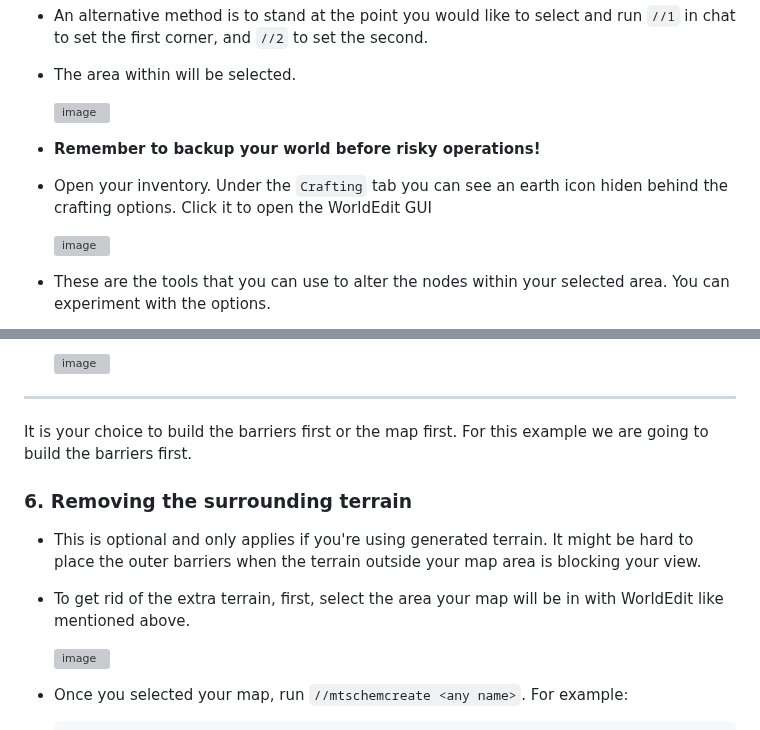
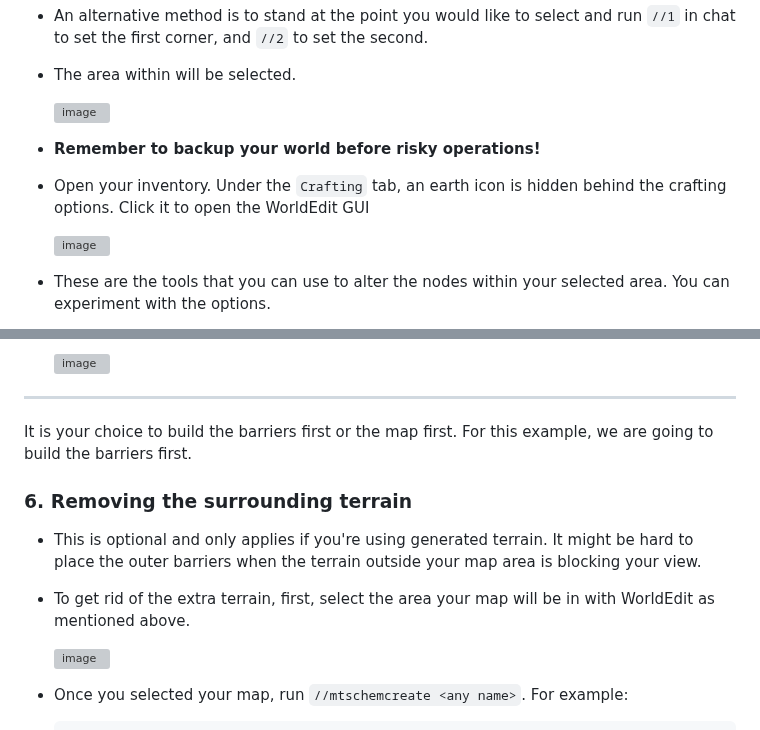
Before and after one commit to CTF-handbooks/map-maker-handbook, a Markdown page: HANDBOOK.md, 2 parts joined by grey strips. GitHub-like rendering; grey boxes are pictures that could not be loaded.

Commit message:
First edits to HANDBOOK.md

```diff
--- a/HANDBOOK.md
+++ b/HANDBOOK.md
@@ -61,7 +61,7 @@ This is a guide on how to setup your game and world for map making. (Blocks are
 
   ![image](https://github.com/CTF-handbooks/map-maker-handbook/assets/88883098/ee5175f2-5071-405f-a7f1-d175261002a9)
 * **Remember to backup your world before risky operations!**
-* Open your inventory. Under the `Crafting` tab you can see an earth icon hiden behind the crafting options. Click it to open the WorldEdit GUI
+* Open your inventory. Under the `Crafting` tab, an earth icon is hidden behind the crafting options. Click it to open the WorldEdit GUI
 
   ![image](https://github.com/CTF-handbooks/map-maker-handbook/assets/88883098/d8db8d4c-ee38-4d12-a90b-d2fb73884611)
 * These are the tools that you can use to alter the nodes within your selected area. You can experiment with the options.
@@ -80,10 +80,10 @@ This is a guide on how to setup your game and world for map making. (Blocks are
   ![image](https://github.com/CTF-handbooks/map-maker-handbook/assets/88883098/63fe78c0-ab9f-458d-b6bd-7d90ea4414c5)
 
 ***
-It is your choice to build the barriers first or the map first. For this example we are going to build the barriers first.
+It is your choice to build the barriers first or the map first. For this example, we are going to build the barriers first.
 ### 6. Removing the surrounding terrain
 * This is optional and only applies if you're using generated terrain. It might be hard to place the outer barriers when the terrain outside your map area is blocking your view.
-* To get rid of the extra terrain, first, select the area your map will be in with WorldEdit like mentioned above.
+* To get rid of the extra terrain, first, select the area your map will be in with WorldEdit as mentioned above.
 
   ![image](https://github.com/CTF-handbooks/map-maker-handbook/assets/88883098/0c966405-3ac4-4b82-b404-e7f6526c74c3)
 
```
Also changed, not shown: other parts of HANDBOOK.md (+1 -1 lines).
